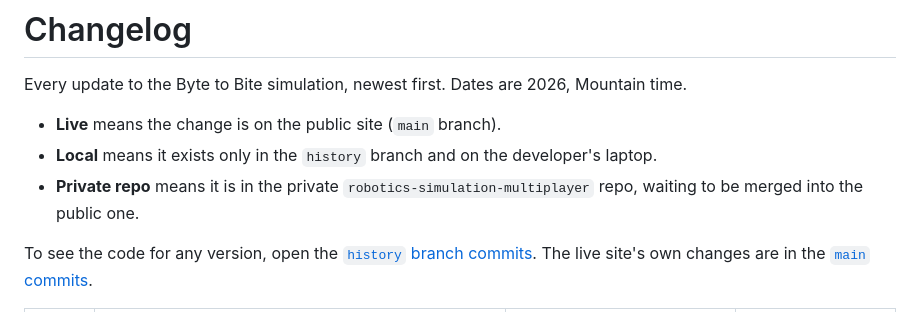
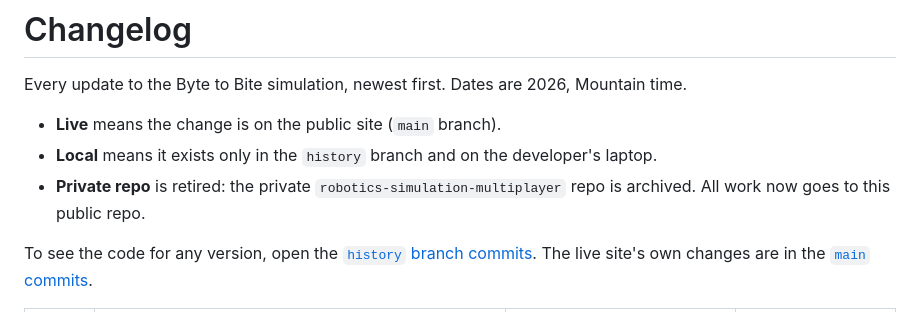
Before and after one commit to School-User/robotics-simulation, a Markdown page: CHANGELOG.md, the part around the change. GitHub-like rendering.

Commit message:
docs: changelog legend no longer points at the archived private repo

```diff
--- a/CHANGELOG.md
+++ b/CHANGELOG.md
@@ -4,7 +4,7 @@ Every update to the Byte to Bite simulation, newest first. Dates are 2026, Mount
 
 - **Live** means the change is on the public site (`main` branch).
 - **Local** means it exists only in the `history` branch and on the developer's laptop.
-- **Private repo** means it is in the private `robotics-simulation-multiplayer` repo, waiting to be merged into the public one.
+- **Private repo** is retired: the private `robotics-simulation-multiplayer` repo is archived. All work now goes to this public repo.
 
 To see the code for any version, open the [`history` branch commits](https://github.com/School-User/robotics-simulation/commits/history). The live site's own changes are in the [`main` commits](https://github.com/School-User/robotics-simulation/commits/main).
 
```
